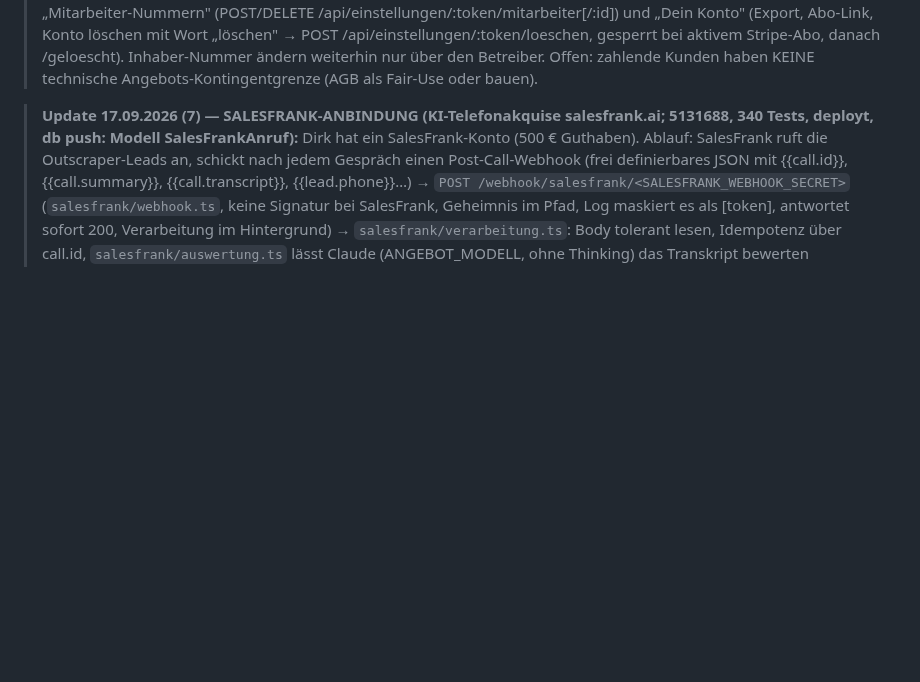
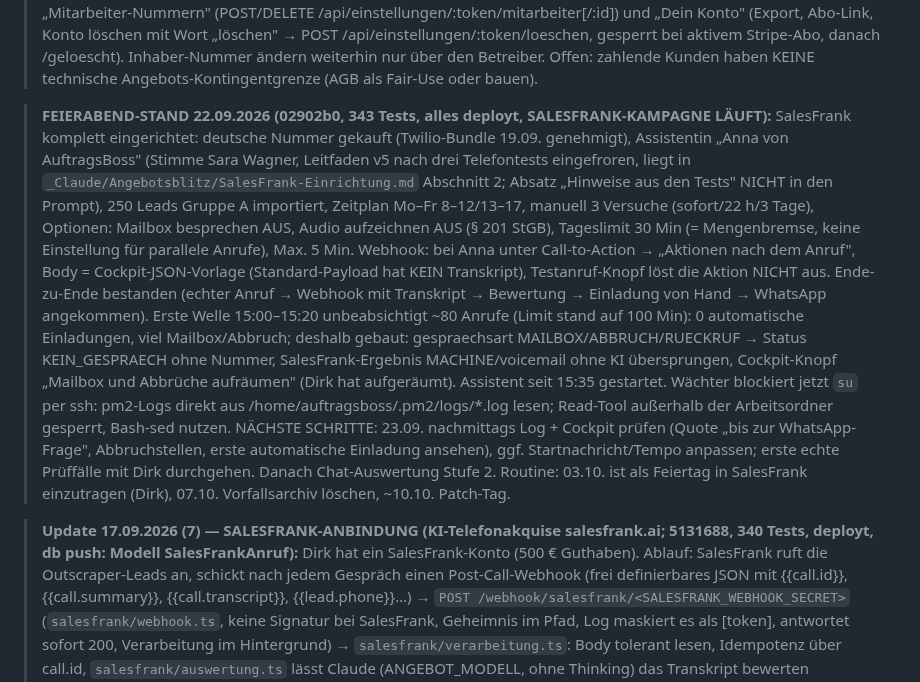
Before and after one commit to Produktwerke/auftragsboss, a Markdown page: CLAUDE.md, the part around the change. GitHub-like rendering; blank space fills up the shorter version.

Commit message:
Doku: Feierabend-Stand 22.09.2026 (SalesFrank-Kampagne laeuft)
Co-Authored-By: Claude Fable 5.1 <noreply@anthropic.com>

```diff
--- a/CLAUDE.md
+++ b/CLAUDE.md
@@ -153,6 +153,23 @@ laufende `dev:editor`/`dev`-Tasks stoppen.
 >   „Dein Konto" (Export, Abo-Link, Konto löschen mit Wort „löschen" → POST /api/einstellungen/:token/loeschen, gesperrt bei aktivem
 >   Stripe-Abo, danach /geloescht). Inhaber-Nummer ändern weiterhin nur über den Betreiber.
 >   Offen: zahlende Kunden haben KEINE technische Angebots-Kontingentgrenze (AGB als Fair-Use oder bauen).
+
+> **FEIERABEND-STAND 22.09.2026 (02902b0, 343 Tests, alles deployt, SALESFRANK-KAMPAGNE LÄUFT):**
+>   SalesFrank komplett eingerichtet: deutsche Nummer gekauft (Twilio-Bundle 19.09. genehmigt), Assistentin „Anna von AuftragsBoss"
+>   (Stimme Sara Wagner, Leitfaden v5 nach drei Telefontests eingefroren, liegt in `_Claude/Angebotsblitz/SalesFrank-Einrichtung.md`
+>   Abschnitt 2; Absatz „Hinweise aus den Tests" NICHT in den Prompt), 250 Leads Gruppe A importiert, Zeitplan Mo–Fr 8–12/13–17,
+>   manuell 3 Versuche (sofort/22 h/3 Tage), Optionen: Mailbox besprechen AUS, Audio aufzeichnen AUS (§ 201 StGB), Tageslimit 30 Min
+>   (= Mengenbremse, keine Einstellung für parallele Anrufe), Max. 5 Min. Webhook: bei Anna unter Call-to-Action → „Aktionen nach dem
+>   Anruf", Body = Cockpit-JSON-Vorlage (Standard-Payload hat KEIN Transkript), Testanruf-Knopf löst die Aktion NICHT aus.
+>   Ende-zu-Ende bestanden (echter Anruf → Webhook mit Transkript → Bewertung → Einladung von Hand → WhatsApp angekommen).
+>   Erste Welle 15:00–15:20 unbeabsichtigt ~80 Anrufe (Limit stand auf 100 Min): 0 automatische Einladungen, viel Mailbox/Abbruch;
+>   deshalb gebaut: gespraechsart MAILBOX/ABBRUCH/RUECKRUF → Status KEIN_GESPRAECH ohne Nummer, SalesFrank-Ergebnis MACHINE/voicemail
+>   ohne KI übersprungen, Cockpit-Knopf „Mailbox und Abbrüche aufräumen" (Dirk hat aufgeräumt). Assistent seit 15:35 gestartet.
+>   Wächter blockiert jetzt `su` per ssh: pm2-Logs direkt aus /home/auftragsboss/.pm2/logs/*.log lesen; Read-Tool außerhalb der
+>   Arbeitsordner gesperrt, Bash-sed nutzen.
+>   NÄCHSTE SCHRITTE: 23.09. nachmittags Log + Cockpit prüfen (Quote „bis zur WhatsApp-Frage", Abbruchstellen, erste automatische
+>   Einladung ansehen), ggf. Startnachricht/Tempo anpassen; erste echte Prüffälle mit Dirk durchgehen. Danach Chat-Auswertung Stufe 2.
+>   Routine: 03.10. ist als Feiertag in SalesFrank einzutragen (Dirk), 07.10. Vorfallsarchiv löschen, ~10.10. Patch-Tag.
 
 > **Update 17.09.2026 (7) — SALESFRANK-ANBINDUNG (KI-Telefonakquise salesfrank.ai; 5131688, 340 Tests, deployt, db push: Modell
 >   SalesFrankAnruf):** Dirk hat ein SalesFrank-Konto (500 € Guthaben). Ablauf: SalesFrank ruft die Outscraper-Leads an, schickt nach
```
